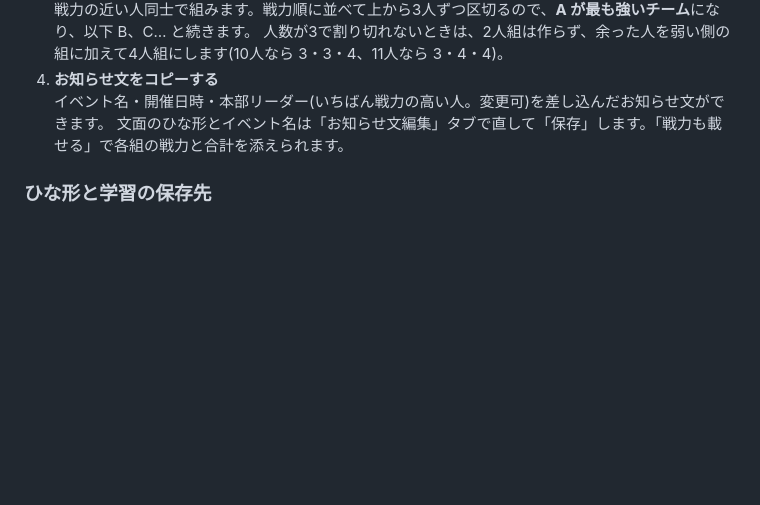
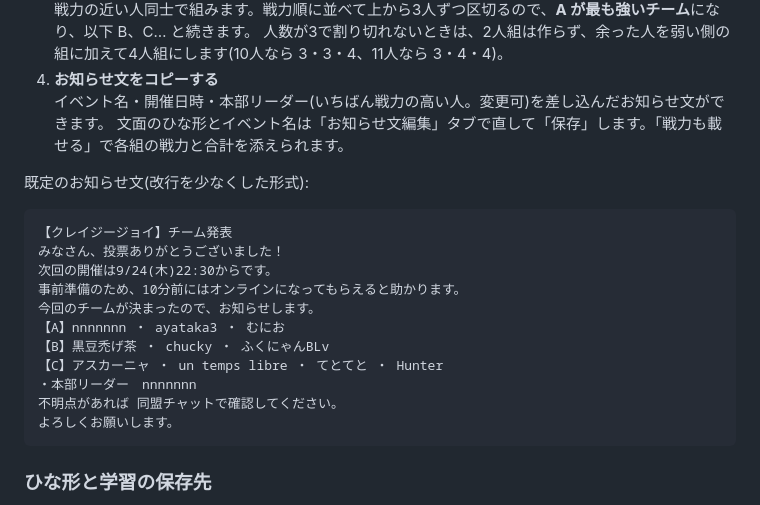
Before and after one commit to kyoca17/sekisan, a Markdown page: alliance-match/README.md, the part around the change. Drawn GitHub-style; blank space fills up the shorter version.

Commit message:
Document the compact default announcement in README
Co-Authored-By: Claude Fable 5.1 <noreply@anthropic.com>
Claude-Session: https://claude.ai/code/session_01WaGWPS9hvLNvBaDANmC1L1

````diff
--- a/alliance-match/README.md
+++ b/alliance-match/README.md
@@ -20,6 +20,22 @@
 4. **お知らせ文をコピーする**
    イベント名・開催日時・本部リーダー(いちばん戦力の高い人。変更可)を差し込んだお知らせ文ができます。
    文面のひな形とイベント名は「お知らせ文編集」タブで直して「保存」します。「戦力も載せる」で各組の戦力と合計を添えられます。
+
+既定のお知らせ文(改行を少なくした形式):
+
+```
+【クレイジージョイ】チーム発表
+みなさん、投票ありがとうございました！
+次回の開催は9/24(木)22:30からです。
+事前準備のため、10分前にはオンラインになってもらえると助かります。
+今回のチームが決まったので、お知らせします。
+【A】nnnnnnn ・ ayataka3 ・ むにお
+【B】黒豆禿げ茶 ・ chucky ・ ふくにゃんBLv
+【C】アスカーニャ ・ un temps libre ・ てとてと ・ Hunter
+・本部リーダー　nnnnnnn
+不明点があれば 同盟チャットで確認してください。
+よろしくお願いします。
+```
 
 ### ひな形と学習の保存先
 
````
